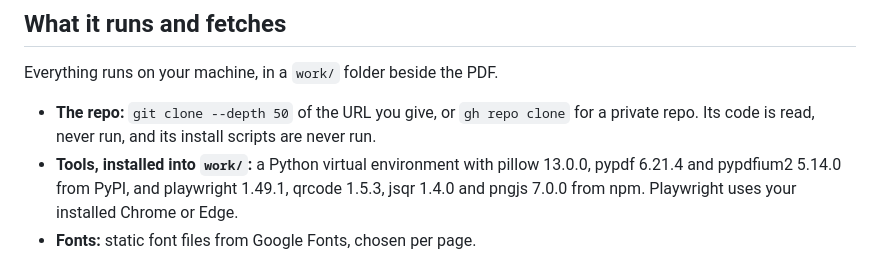
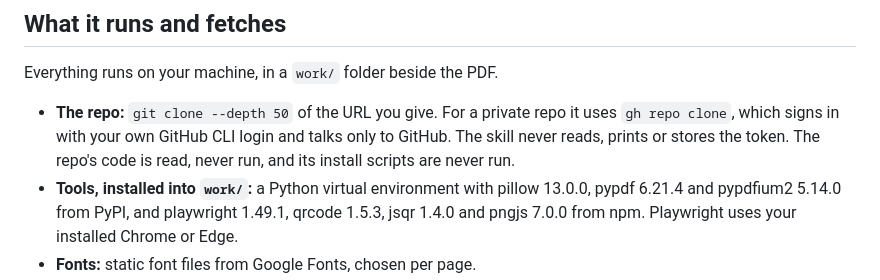
Before and after one commit to prabindersinghh/onesheet, a Markdown page: README.md, the part around the change. Drawn GitHub-style.

```diff
--- a/README.md
+++ b/README.md
@@ -58,7 +58,7 @@ The delivery message lists README claims the code contradicted, what it didn't r
 
 Everything runs on your machine, in a `work/` folder beside the PDF.
 
-- **The repo:** `git clone --depth 50` of the URL you give, or `gh repo clone` for a private repo. Its code is read, never run, and its install scripts are never run.
+- **The repo:** `git clone --depth 50` of the URL you give. For a private repo it uses `gh repo clone`, which signs in with your own GitHub CLI login and talks only to GitHub. The skill never reads, prints or stores the token. The repo's code is read, never run, and its install scripts are never run.
 - **Tools, installed into `work/`:** a Python virtual environment with pillow 13.0.0, pypdf 6.21.4 and pypdfium2 5.14.0 from PyPI, and playwright 1.49.1, qrcode 1.5.3, jsqr 1.4.0 and pngjs 7.0.0 from npm. Playwright uses your installed Chrome or Edge.
 - **Fonts:** static font files from Google Fonts, chosen per page.
 - **three.js 0.170.0:** loaded from the unpkg CDN inside headless Chrome, to render the 3D hero.
```
Also changed, not shown: skills/onesheet/SKILL.md (+5 -5 lines), .claude-plugin/icon.png (added), 3 other files.
